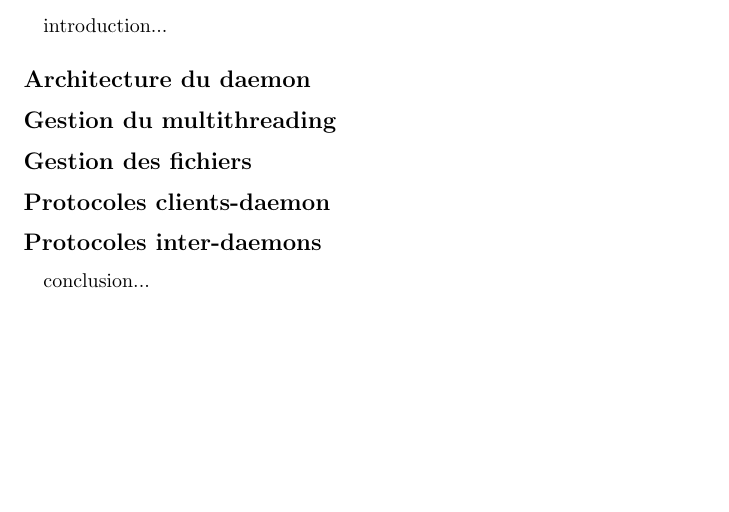
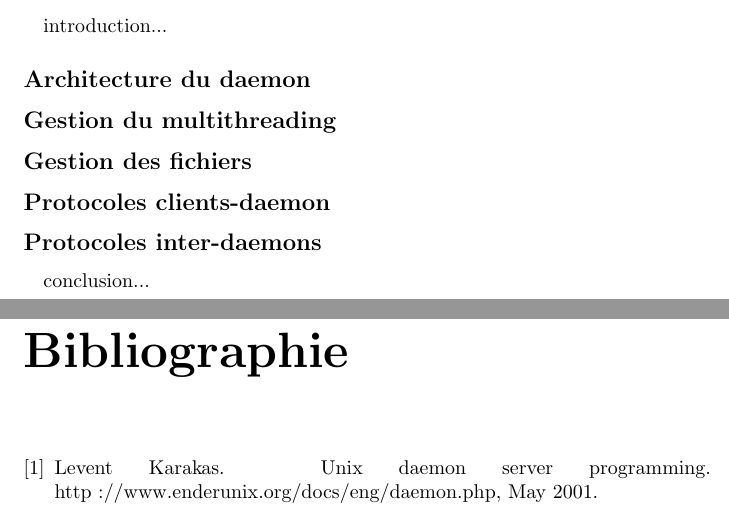
Before and after one commit to Steap/Pire2Pire, a LaTeX document (reports/halfway_report/report.tex, which reads reports/halfway_report/bibl.bib): part of page 3 of 3 before the commit and two parts of pages 3 and 4 of 4 after it, the two joined at a grey line, cut so that both start at the same text, the shorter picture padded with empty space. Compiled offline with pdfLaTeX.

Commit message:
Committed some shit, including a library, blah.
git-svn-id: svn+ssh://ssh.enseirb.fr/net/i1/roelandt/svn/RE203@121 2111ffa0-b7a5-6d94-f42d-9f82cb6d3ce2

```diff
--- /dev/null
+++ b/reports/halfway_report/bibl.bib
@@ -0,0 +1,7 @@
+@MISC{writing_a_unix_daemon,
+    author       = "Levent Karakas",
+    title        = "Unix Daemon Server Programming",
+    howpublished = "http://www.enderunix.org/docs/eng/daemon.php",
+    year         = "2001",
+    month        = "May"
+}
```
Also changed, not shown: reports/halfway_report/report.tex (+5 -0 lines), reports/halfway_report/Makefile.
